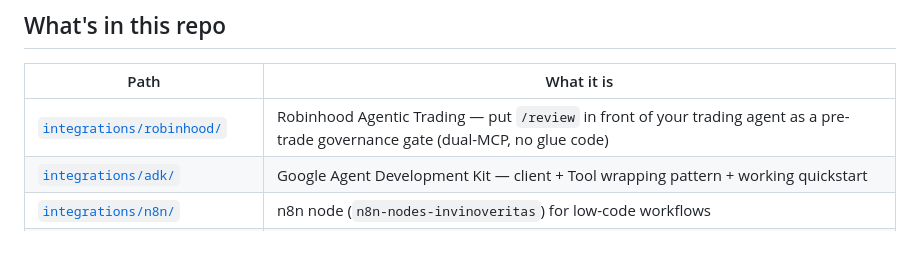
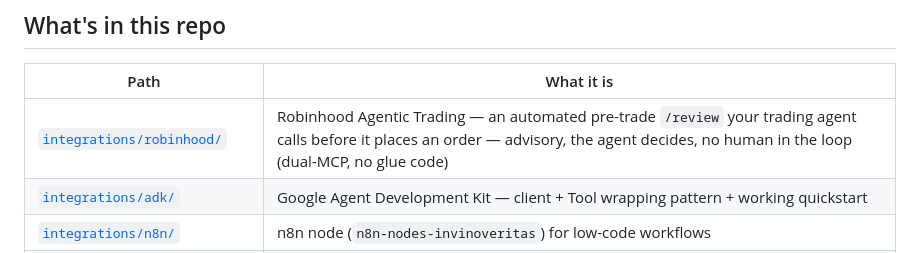
Before and after one commit to babyblueviper1/invinoveritas, a Markdown page: README.md, the part around the change. GitHub-like rendering.

Commit message:
readme: reframe robinhood row — automated pre-trade /review, agent decides (no HITL wording)

```diff
--- a/README.md
+++ b/README.md
@@ -89,7 +89,7 @@ Full endpoint reference: <https://api.babyblueviper.com/docs>.
 
 | Path | What it is |
 |---|---|
-| [`integrations/robinhood/`](integrations/robinhood/) | Robinhood Agentic Trading — put `/review` in front of your trading agent as a pre-trade governance gate (dual-MCP, no glue code) |
+| [`integrations/robinhood/`](integrations/robinhood/) | Robinhood Agentic Trading — an automated pre-trade `/review` your trading agent calls before it places an order — advisory, the agent decides, no human in the loop (dual-MCP, no glue code) |
 | [`integrations/adk/`](integrations/adk/) | Google Agent Development Kit — client + Tool wrapping pattern + working quickstart |
 | [`integrations/n8n/`](integrations/n8n/) | n8n node (`n8n-nodes-invinoveritas`) for low-code workflows |
 | [`integrations/dify/`](integrations/dify/) | Dify plugin — drop-in tools for paid reasoning + marketplace + Sovereign Earner |
```
